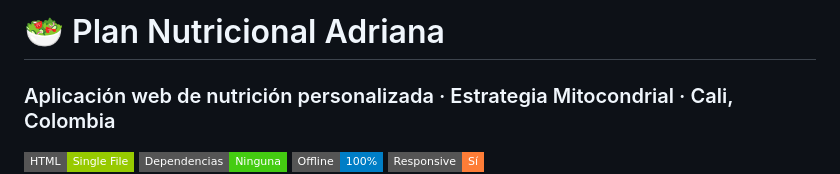
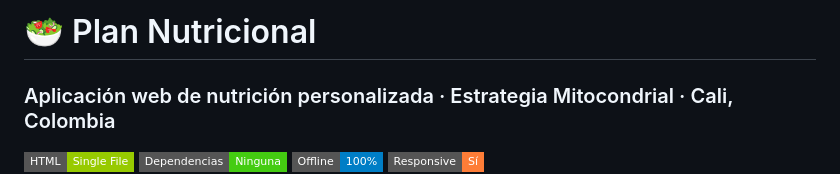
Before and after one commit to erick-amaya/NutriPlan, a Markdown page: README.md, the part around the change. Drawn GitHub-style; badges without logos.

Commit message:
Update README title to remove 'Adriana'
Removed 'Adriana' from the title of the README.

```diff
--- a/README.md
+++ b/README.md
@@ -1,4 +1,4 @@
-# 🥗 Plan Nutricional Adriana
+# 🥗 Plan Nutricional
 ### Aplicación web de nutrición personalizada · Estrategia Mitocondrial · Cali, Colombia
 
 ![HTML](https://img.shields.io/badge/HTML-Single%20File-green?style=flat-square&logo=html5)
```
